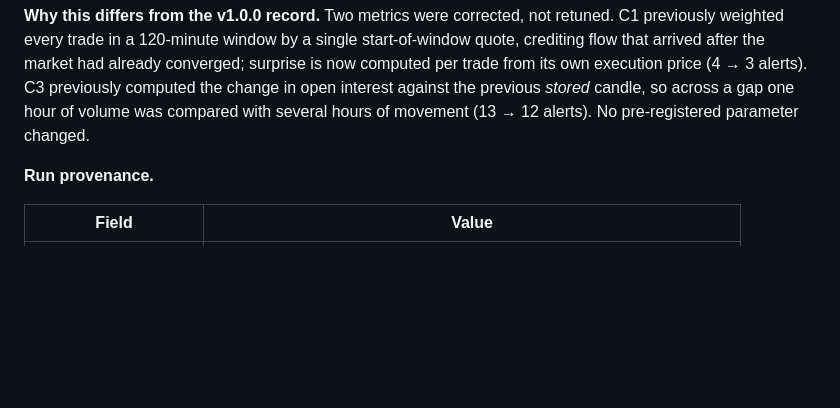
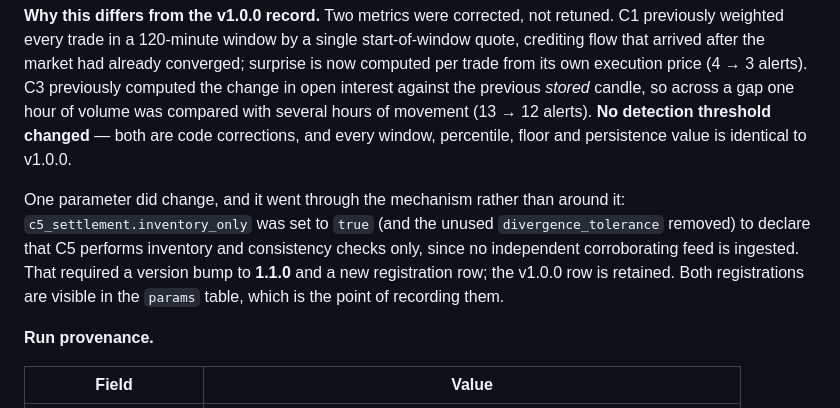
Before and after one commit to Marc-Melone/kxsurv, a Markdown page: SURVEILLANCE_FRAMEWORK.md, the part around the change. GitHub-like rendering; blank space fills up the shorter version.

```diff
--- a/SURVEILLANCE_FRAMEWORK.md
+++ b/SURVEILLANCE_FRAMEWORK.md
@@ -263,7 +263,17 @@ start-of-window quote, crediting flow that arrived after the market had already
 converged; surprise is now computed per trade from its own execution price
 (4 → 3 alerts). C3 previously computed the change in open interest against the
 previous *stored* candle, so across a gap one hour of volume was compared with
-several hours of movement (13 → 12 alerts). No pre-registered parameter changed.
+several hours of movement (13 → 12 alerts). **No detection threshold changed** —
+both are code corrections, and every window, percentile, floor and persistence
+value is identical to v1.0.0.
+
+One parameter did change, and it went through the mechanism rather than around
+it: `c5_settlement.inventory_only` was set to `true` (and the unused
+`divergence_tolerance` removed) to declare that C5 performs inventory and
+consistency checks only, since no independent corroborating feed is ingested.
+That required a version bump to **1.1.0** and a new registration row; the v1.0.0
+row is retained. Both registrations are visible in the `params` table, which is
+the point of recording them.
 
 **Run provenance.**
 
```
Also changed, not shown: SURVEILLANCE_PLAN.md (+16 -0 lines).
